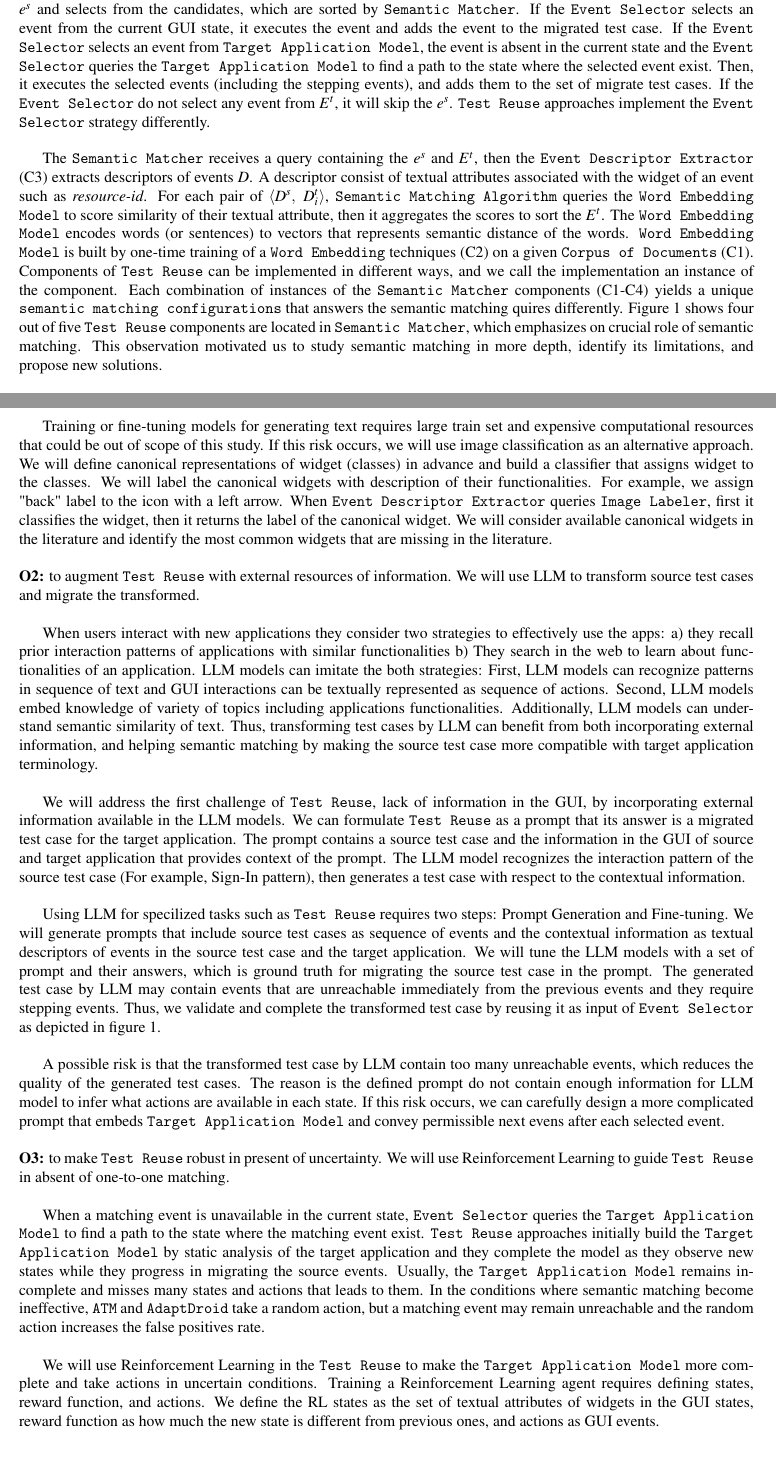
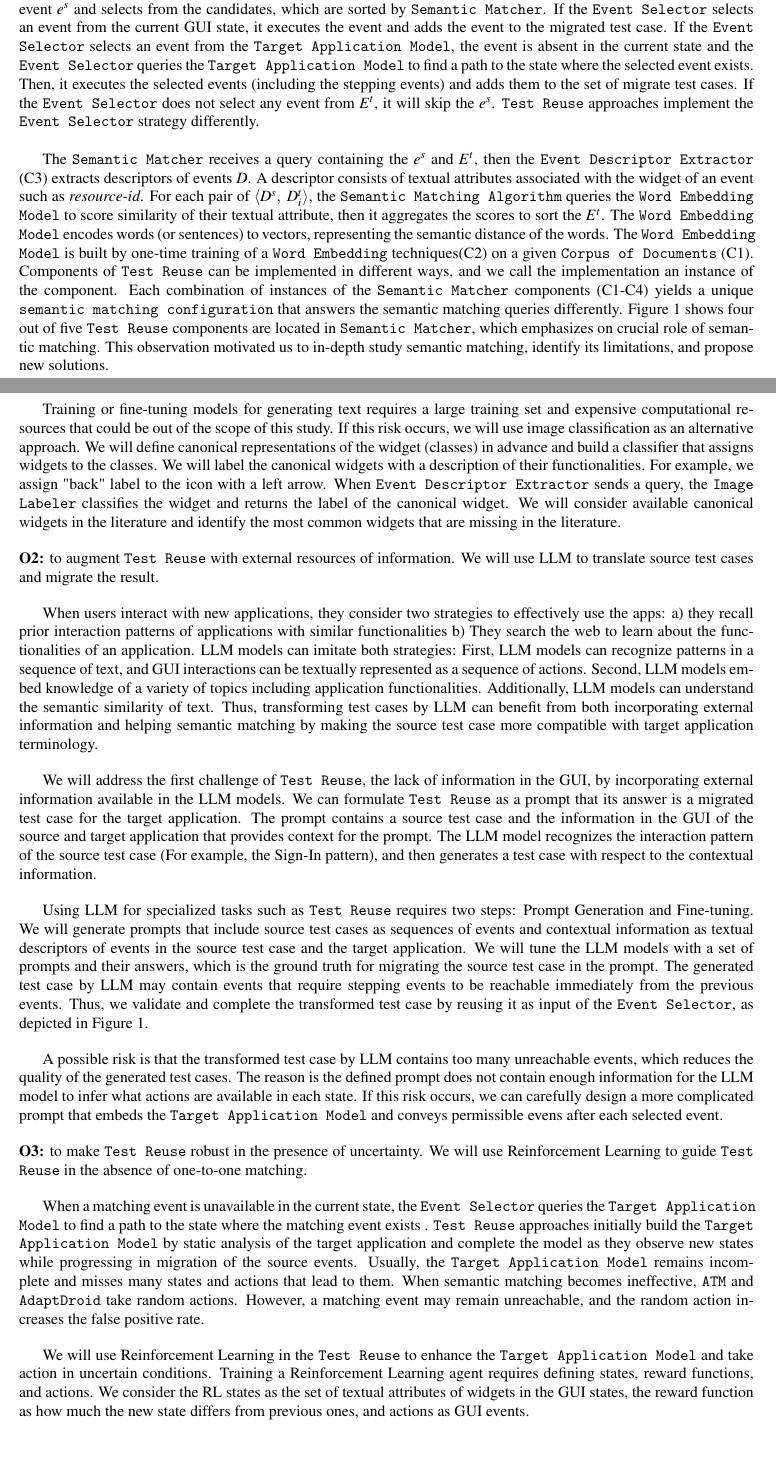
Before and after one commit to alimohebbi/postdoc_mobility, a LaTeX document (hinter-project.tex, which reads sections/own_research.tex, sections/plan.tex): two parts of pages 1 and 4 of 7, joined at a grey line, cut so that both start at the same text. Compiled offline with pdfLaTeX.

Commit message:
grammer checked

```diff
--- a/sections/own_research.tex
+++ b/sections/own_research.tex
@@ -29,27 +29,25 @@ After iterating over all the $e^s \in t^s$, the selected set of target events fr
 
 
 \bigskip
-In more detail, \generator statically analysis $A^t$ to create \tam, and updates the model as it progress in migrating $t^s$.
-The \selector gathers a set of target candidate event $E^t$ for each event $e^s$ and selects from the candidates, which are sorted by \matcher.
+In more detail, the \generator statically analyzes $A^t$ to create a \tam and updates the model as it progresses in migrating $t^s$.
+The \selector gathers a set of target candidate events $E^t$ for each event $e^s$ and selects from the candidates, which are sorted by \matcher.
 If the \selector selects an event from the current GUI state, it executes the event and adds the event to the migrated test case.
-If the \selector selects an event from \tam, the event is absent in the current state and the \selector queries the \tam to find a path to the state where the selected event exist.
-Then, it executes the selected events (including the stepping events), and adds them to the set of migrate test cases.
-If the \selector do not select any event from $E^t$, it will skip the $e^s$.
+If the \selector selects an event from the \tam, the event is absent in the current state and the \selector queries the \tam to find a path to the state where the selected event exists.
+Then, it executes the selected events (including the stepping events) and adds them to the set of migrate test cases.
+If the \selector does not select any event from $E^t$, it will skip the $e^s$.
 \testreuse approaches implement the \selector strategy differently.
 
 
 \bigskip
 The \matcher receives a query containing the $e^s$ and $E^t$, then the \ede (C3) extracts descriptors of events $D$.
-A descriptor consist of textual attributes associated with the widget of an event such as \textit{resource-id}.
-For each pair of $\langle D^s,  ~D_i^t\rangle$, \sma queries the \wem to score similarity of their textual attribute, then it aggregates the scores to sort the $E^t$.
-The \wem encodes words (or sentences) to vectors that represents  semantic distance of the words.
-\wem is built by one-time training of a \we techniques (C2) on a given \corpus (C1).
-%
+A descriptor consists of textual attributes associated with the widget of an event such as \textit{resource-id}.
+For each pair of $\langle D^s,  ~D_i^t\rangle$, the \sma queries the \wem to score similarity of their textual attribute, then it aggregates the scores to sort the $E^t$.
+The \wem encodes words (or sentences) to vectors, representing the semantic distance of the words.
+The \wem is built by one-time training of a \we techniques(C2) on a given \corpus (C1).
 Components of \testreuse can be implemented in different ways, and we call the implementation an instance of the component.
-Each combination of instances of the \matcher components (C1-C4) yields a unique \smconfigs that answers the semantic matching quires differently.
+Each combination of instances of the \matcher components (C1-C4) yields a unique \smconfig that answers the semantic matching queries differently.
  Figure~\ref{fig:architecture} shows four out of five \testreuse components are located in \matcher, which emphasizes on crucial role of semantic matching.
-This observation motivated us to study semantic matching in more depth, identify its limitations, and propose new solutions.
-
+ This observation motivated us to in-depth study semantic matching, identify its limitations, and propose new solutions.
 
 
 \bigskip
--- a/sections/plan.tex
+++ b/sections/plan.tex
@@ -39,12 +39,12 @@ Then, \ede queries \imagelabeler to get description of  widget images.
 
 
 \bigskip
-Training or fine-tuning models for generating text requires large train set and expensive computational resources that could be out of scope of this study.
+Training or fine-tuning models for generating text requires a large training set and expensive computational resources that could be out of the scope of this study.
 If this risk occurs, we will use image classification as an alternative approach.
-We will define canonical representations of widget  (classes) in advance and build a classifier that assigns widget to the classes.
-We will label the canonical widgets with description of their functionalities.
+We will define canonical representations of the widget  (classes) in advance and build a classifier that assigns widgets to the classes.
+We will label the canonical widgets with a description of their functionalities.
 For example, we assign "back" label to the icon with a left arrow.
- When \ede queries \imagelabeler, first it classifies the widget, then it returns the label of the canonical widget.
+When \ede sends a query, the \imagelabeler classifies the widget and returns the label of the canonical widget.
 We will consider available canonical widgets in the literature and identify the most common widgets that are missing in the literature.
 
 
@@ -53,62 +53,61 @@ We will consider available canonical widgets in the literature and identify the
 \bigskip
 \noindent
 \textbf{O2:} to augment \testreuse with external resources of information.
-We will use LLM to transform source test cases and migrate the transformed.
+We will use LLM to translate source test cases and migrate the result.
 
 \bigskip
-When users interact with new applications they consider two strategies to effectively use the apps:
+When users interact with new applications, they consider two strategies to effectively use the apps:
 \begin{inparaenum}[a)]
 \item they recall prior  interaction patterns of  applications with similar functionalities
-\item They search in the web to learn about functionalities of an application.
+\item They search the web to learn about the functionalities of an application.
 \end{inparaenum}
-LLM models can imitate the both strategies:
-First, LLM models can recognize patterns in sequence of text and  GUI interactions can be textually represented as sequence of actions.
-Second, LLM models embed knowledge of variety of topics including applications functionalities.
-Additionally, LLM models can understand semantic similarity of text.
-Thus, transforming test cases by LLM can benefit from both incorporating external information, and helping semantic matching by making the source test case more compatible with target application terminology.
+LLM models can imitate both strategies:
+First, LLM models can recognize patterns in a sequence of text, and GUI interactions can be textually represented as a sequence of actions.
+Second, LLM models embed knowledge of a variety of topics including application functionalities.
+Additionally, LLM models can understand the semantic similarity of text.
+Thus, transforming test cases by LLM can benefit from both incorporating external information and helping semantic matching by making the source test case more compatible with target application terminology.
 
 
 
 \bigskip
-We will  address the first challenge of \testreuse, lack of information in the GUI, by incorporating external information available in the LLM models.
+We will  address the first challenge of \testreuse, the lack of information in the GUI, by incorporating external information available in the LLM models.
 We can formulate \testreuse as a prompt that its answer is a migrated test case for the target application.
-The prompt contains a source test case and the information in the GUI of source and target application that provides context of the prompt.
-The LLM model recognizes the interaction pattern of the source test case (For example, Sign-In pattern), then generates a test case with respect to the contextual information.
+The prompt contains a source test case and the information in the GUI of the source and target application that provides context for the prompt.
+The LLM model recognizes the interaction pattern of the source test case (For example, the Sign-In pattern), and then generates a test case with respect to the contextual information.
 
 
 \bigskip
-Using LLM for specilized tasks such as \testreuse requires two steps: Prompt Generation and Fine-tuning.
-We will generate prompts that include source test cases as sequence of events and the contextual information as textual descriptors of events in the source test case and the target application.
-We will tune the LLM models with a set of prompt and their answers, which is ground truth for migrating the source test case in the prompt.
-The generated test case by LLM may contain events that are unreachable immediately from the previous events and they require stepping events.
- Thus, we validate and complete the transformed test case by reusing it as input of \selector as depicted in figure~\ref{fig:architecture}.
+Using LLM for specialized tasks such as \testreuse requires two steps: Prompt Generation and Fine-tuning.
+We will generate prompts that include source test cases as sequences of events and contextual information as textual descriptors of events in the source test case and the target application.
+We will tune the LLM models with a set of prompts and their answers, which is the ground truth for migrating the source test case in the prompt.
+The generated test case by LLM may contain events that require stepping events to be reachable immediately from the previous events.
+ Thus, we validate and complete the transformed test case by reusing it as input of the \selector, as depicted in Figure~\ref{fig:architecture}.
 
 
 
 %%% Risk
 \bigskip
-A possible risk is that the transformed test case by LLM contain too many unreachable events, which reduces the quality of the generated test cases.
-The reason is the defined prompt do not contain enough information  for LLM model to infer what actions are available in each state.
-If this risk occurs, we can carefully design a more complicated prompt that embeds \tam and convey permissible next evens after each selected event.
+A possible risk is that the transformed test case by LLM contains too many unreachable events, which reduces the quality of the generated test cases.
+The reason is the defined prompt does not contain enough information  for the LLM model to infer what actions are available in each state.
+If this risk occurs, we can carefully design a more complicated prompt that embeds the \tam and conveys permissible evens after each selected event.
 
 
 
 
 \bigskip
 \noindent
-\textbf{O3:} to make \testreuse robust in present of uncertainty.
-We will use Reinforcement Learning to guide \testreuse in absent of one-to-one matching.
+\textbf{O3:} to make \testreuse robust in the presence of uncertainty. We will use Reinforcement Learning to guide \testreuse in the absence of one-to-one matching.
 
 \bigskip
-When a matching event is unavailable in the current state, \selector queries the \tam to find a path to the state where the matching event exist.
-\testreuse approaches initially build the \tam by static analysis of the target application and they complete the model as they observe new states while they  progress in migrating the source events.
-Usually, the \tam remains incomplete and misses many states and actions that leads to them.
-In the conditions where semantic matching become ineffective, \atm and \adaptdroid take a random action, but a matching event may remain unreachable and the random action increases the false positives rate.
+When a matching event is unavailable in the current state, the \selector queries the \tam to find a path to the state where the matching event exists	.
+\testreuse approaches initially build the \tam by static analysis of the target application and complete the model as they observe new states while progressing in migration of the source events.
+Usually, the \tam remains incomplete and misses many states and actions that lead to them.
+When semantic matching becomes ineffective, \atm and \adaptdroid take random actions.  However, a matching event may remain unreachable, and the random action increases the false positive rate.
 
 
 \bigskip
-We will use Reinforcement Learning in the \testreuse to make the \tam more complete and take actions in uncertain conditions.
-Training a Reinforcement Learning agent requires defining  states, reward function, and actions.
-We define the RL states as the set of textual attributes of widgets in the GUI states, reward function as how much the new state is different from previous ones, and actions as GUI events.
+We will use Reinforcement Learning in the \testreuse to enhance the \tam and take action in uncertain conditions.
+Training a Reinforcement Learning agent requires defining  states, reward functions, and actions.
+We consider the RL states as the set of textual attributes of widgets in the GUI states, the reward function as how much the new state differs from previous ones, and actions as GUI events.
 
 \bigskip
```
Also changed, not shown: sections/schedule.tex (+19 -20 lines), sections/own_research.tex (57 more changed lines), sections/plan.tex (44 more changed lines).
